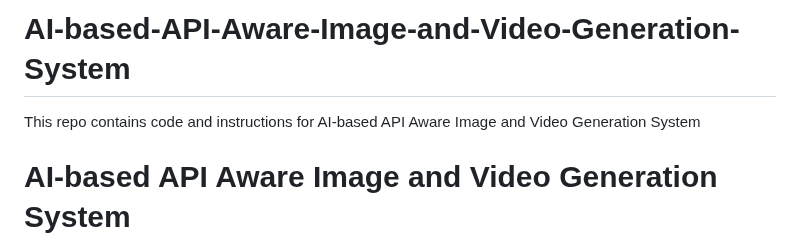
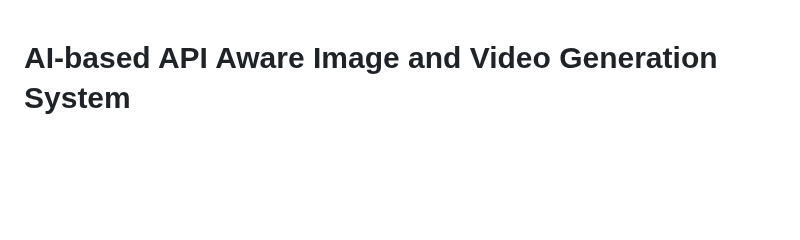
Before and after one commit to light-fury/text-to-media-ai, a Markdown page: README.md, the part around the change. GitHub-like rendering; blank space fills up the shorter version.

```diff
--- a/README.md
+++ b/README.md
@@ -1,6 +1,3 @@
-# AI-based-API-Aware-Image-and-Video-Generation-System
-This repo contains code and instructions for AI-based API Aware Image and Video Generation System
-
 # AI-based API Aware Image and Video Generation System
 
 This project provides a workflow for generating AI-driven, API-aware images and videos based on text prompts, storing the generated content and logs in databases, and serving the results through a web interface.
```
